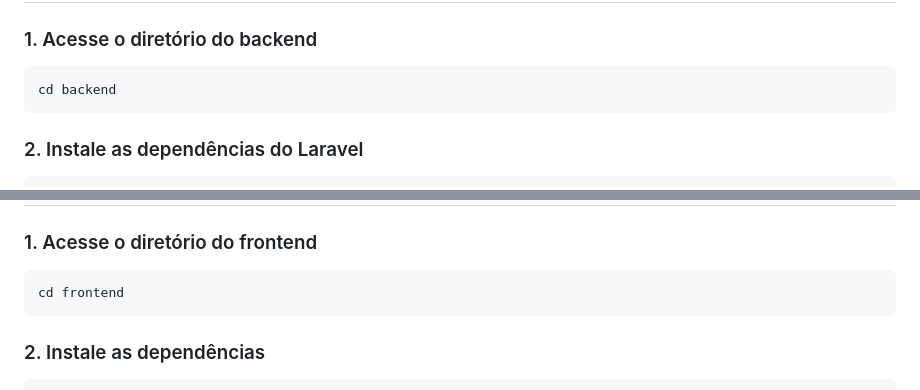
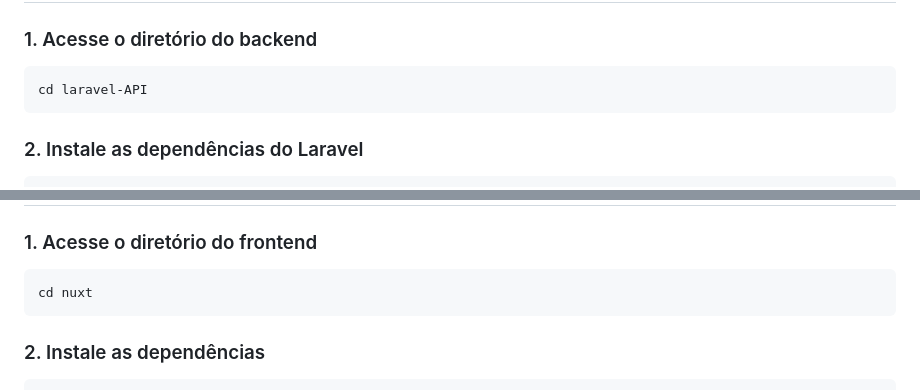
Before and after one commit to R0as/template-HPP, a Markdown page: README.md, 2 parts joined by grey strips. GitHub-like rendering.

````diff
--- a/README.md
+++ b/README.md
@@ -40,7 +40,7 @@ Antes de começar, garanta que os seguintes itens estejam instalados na sua máq
 ### 1. Acesse o diretório do backend
 
 ```bash
-cd backend
+cd laravel-API
 ```
 
 ### 2. Instale as dependências do Laravel
@@ -101,7 +101,7 @@ http://127.0.0.1:8000
 ### 1. Acesse o diretório do frontend
 
 ```bash
-cd frontend
+cd nuxt
 ```
 
 ### 2. Instale as dependências
````
